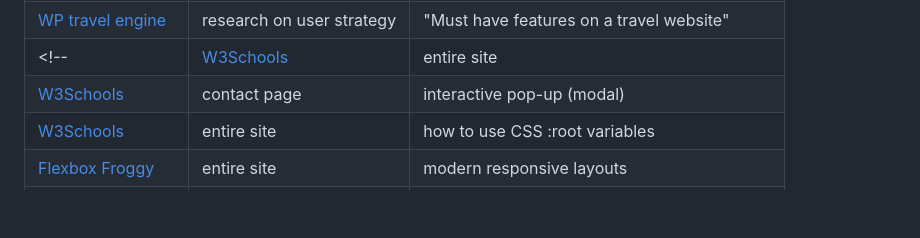
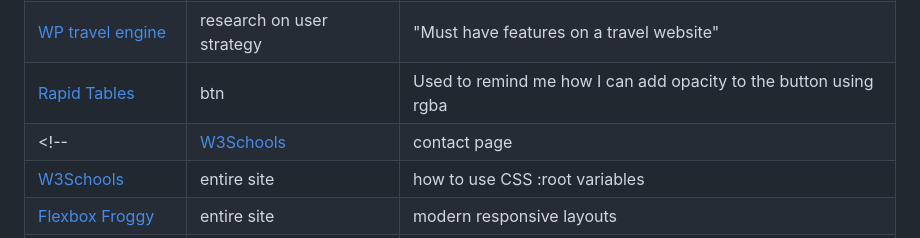
Before and after one commit to staceyJayneLewis/holiday-hotspots, a Markdown page: README.md, the part around the change. GitHub-like rendering; blank space fills up the shorter version.

Commit message:
Add:source to readme.md used for help with styling

```diff
--- a/README.md
+++ b/README.md
@@ -353,8 +353,8 @@ Ideally, you should provide an actual link to every resource used, not just a ge
 | --- | --- | --- |
 | [Markdown Builder](https://traveltimn.github.io/markdown-builder) | README and TESTING | tool to help generate the Markdown files |
 | [WP travel engine](https://wptravelengine.com/must-have-features-for-travel-websites/#Our_Top_5_Features_For_Travel_Agency_Websites) | research on user strategy | "Must have features on a travel website" |
-<!-- | [W3Schools](https://www.w3schools.com/howto/howto_js_topnav_responsive.asp) | entire site | responsive HTML/CSS/JS navbar |
-| [W3Schools](https://www.w3schools.com/howto/howto_css_modals.asp) | contact page | interactive pop-up (modal) |
+| [Rapid Tables](https://www.rapidtables.com/web/color/white-color.html) | btn | Used to remind me how I can add opacity to the button using rgba |
+<!-- | [W3Schools](https://www.w3schools.com/howto/howto_css_modals.asp) | contact page | interactive pop-up (modal) |
 | [W3Schools](https://www.w3schools.com/css/css3_variables.asp) | entire site | how to use CSS :root variables |
 | [Flexbox Froggy](https://flexboxfroggy.com/) | entire site | modern responsive layouts |
 | [Grid Garden](https://cssgridgarden.com) | entire site | modern responsive layouts |
```
